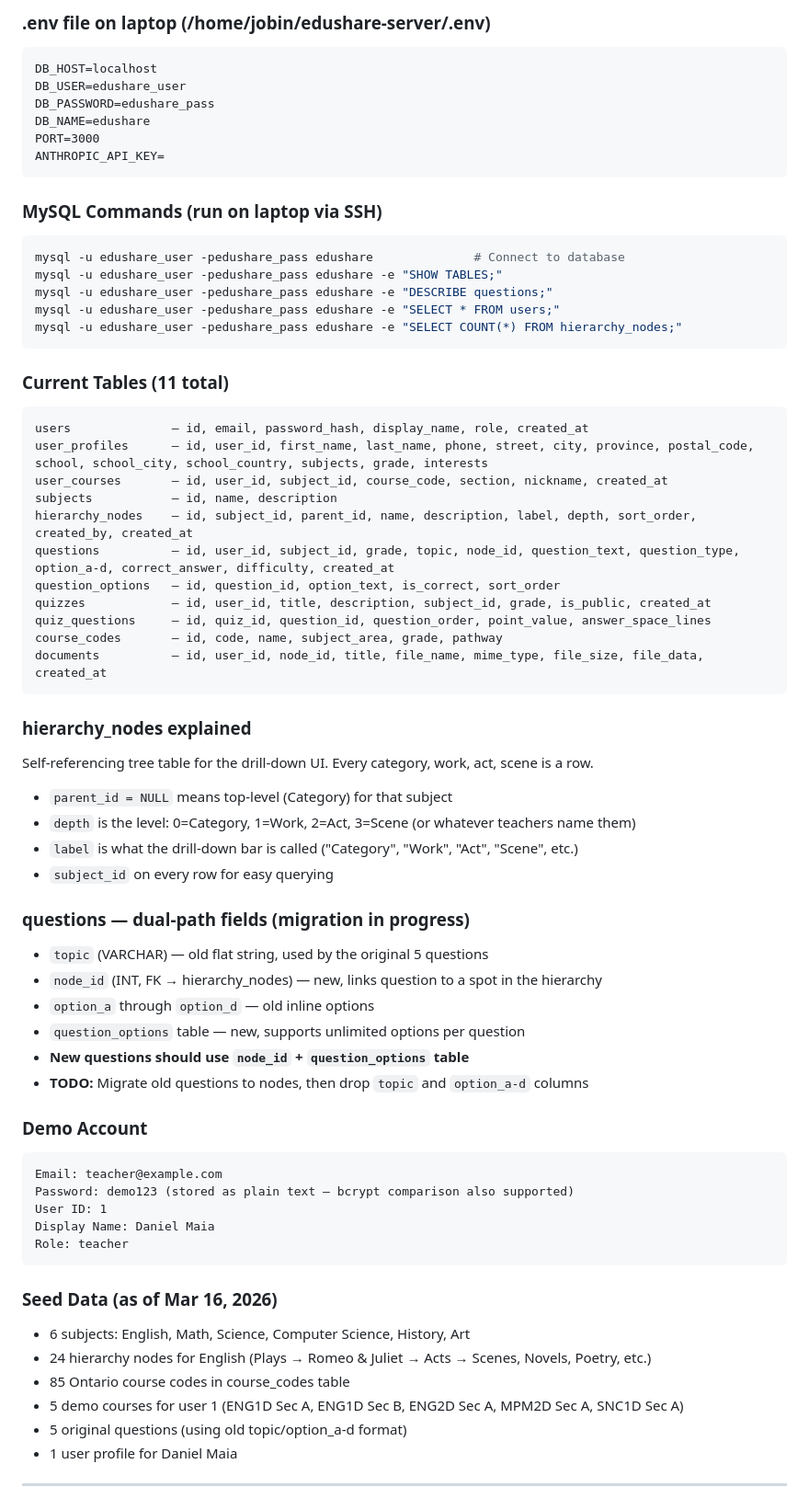
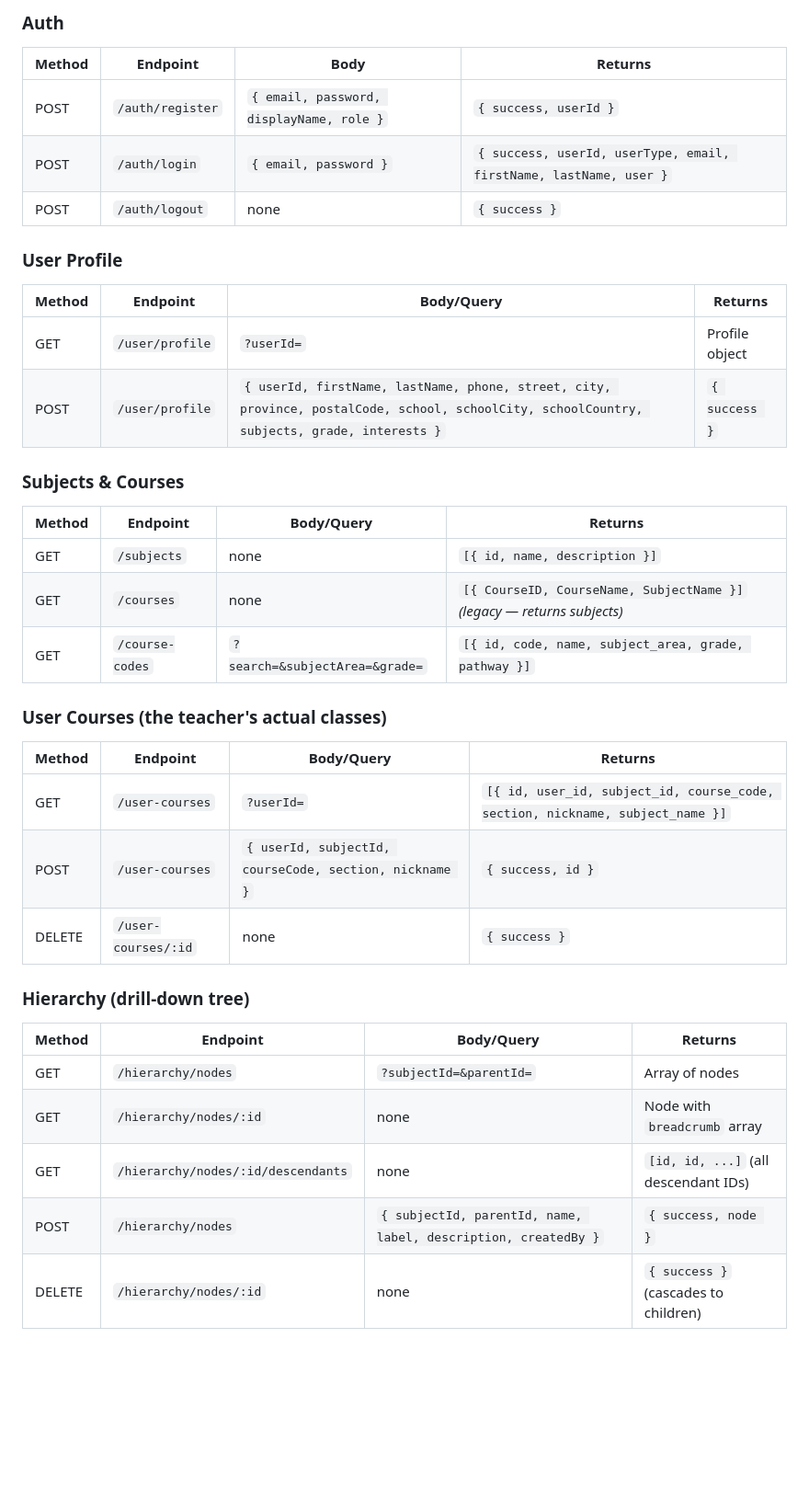
Before and after one commit to edututorca/USask2026, a Markdown page: backendReference.md, the part around one of its changes. Shown at 92% size. Rendered like a GitHub page; blank space fills up the shorter version.

Commit message:
rewrite backendreference for new structure

````diff
--- a/backendReference.md
+++ b/backendReference.md
@@ -74,66 +59,42 @@ Port: 3306
 
-### .env file on laptop (/home/jobin/edushare-server/.env)
-```
-DB_HOST=localhost
-DB_USER=edushare_user
-DB_PASSWORD=edushare_pass
-DB_NAME=edushare
-PORT=3000
-ANTHROPIC_API_KEY=
-```
+### Auth
 
-### MySQL Commands (run on laptop via SSH)
-```bash
-mysql -u edushare_user -pedushare_pass edushare              # Connect to database
-mysql -u edushare_user -pedushare_pass edushare -e "SHOW TABLES;"
-mysql -u edushare_user -pedushare_pass edushare -e "DESCRIBE questions;"
-mysql -u edushare_user -pedushare_pass edushare -e "SELECT * FROM users;"
-mysql -u edushare_user -pedushare_pass edushare -e "SELECT COUNT(*) FROM hierarchy_nodes;"
-```
+| Method | Endpoint | Body | Returns |
+|--------|----------|------|---------|
+| POST | `/auth/register` | `{ email, password, displayName, role }` | `{ success, userId }` |
+| POST | `/auth/login` | `{ email, password }` | `{ success, userId, userType, email, firstName, lastName, user }` |
+| POST | `/auth/logout` | none | `{ success }` |
 
-### Current Tables (11 total)
-```
-users              — id, email, password_hash, display_name, role, created_at
-user_profiles      — id, user_id, first_name, last_name, phone, street, city, province, postal_code, school, school_city, school_country, subjects, grade, interests
-user_courses       — id, user_id, subject_id, course_code, section, nickname, created_at
-subjects           — id, name, description
-hierarchy_nodes    — id, subject_id, parent_id, name, description, label, depth, sort_order, created_by, created_at
-questions          — id, user_id, subject_id, grade, topic, node_id, question_text, question_type, option_a-d, correct_answer, difficulty, created_at
-question_options   — id, question_id, option_text, is_correct, sort_order
-quizzes            — id, user_id, title, description, subject_id, grade, is_public, created_at
-quiz_questions     — id, quiz_id, question_id, question_order, point_value, answer_space_lines
-course_codes       — id, code, name, subject_area, grade, pathway
-documents          — id, user_id, node_id, title, file_name, mime_type, file_size, file_data, created_at
-```
+### User Profile
 
-### hierarchy_nodes explained
-Self-referencing tree table for the drill-down UI. Every category, work, act, scene is a row.
-- `parent_id = NULL` means top-level (Category) for that subject
-- `depth` is the level: 0=Category, 1=Work, 2=Act, 3=Scene (or whatever teachers name them)
-- `label` is what the drill-down bar is called ("Category", "Work", "Act", "Scene", etc.)
-- `subject_id` on every row for easy querying
+| Method | Endpoint | Body/Query | Returns |
+|--------|----------|------------|---------|
+| GET | `/user/profile` | `?userId=` | Profile object |
+| POST | `/user/profile` | `{ userId, firstName, lastName, phone, street, city, province, postalCode, school, schoolCity, schoolCountry, subjects, grade, interests }` | `{ success }` |
 
-### questions — dual-path fields (migration in progress)
-- `topic` (VARCHAR) — old flat string, used by the original 5 questions
-- `node_id` (INT, FK → hierarchy_nodes) — new, links question to a spot in the hierarchy
-- `option_a` through `option_d` — old inline options
-- `question_options` table — new, supports unlimited options per question
-- **New questions should use `node_id` + `question_options` table**
-- **TODO:** Migrate old questions to nodes, then drop `topic` and `option_a-d` columns
+### Subjects & Courses
 
-### Demo Account
-```
-Email: teacher@example.com
-Password: demo123 (stored as plain text — bcrypt comparison also supported)
-User ID: 1
-Display Name: Daniel Maia
-Role: teacher
-```
+| Method | Endpoint | Body/Query | Returns |
+|--------|----------|------------|---------|
+| GET | `/subjects` | none | `[{ id, name, description }]` |
+| GET | `/courses` | none | `[{ CourseID, CourseName, SubjectName }]` *(legacy — returns subjects)* |
+| GET | `/course-codes` | `?search=&subjectArea=&grade=` | `[{ id, code, name, subject_area, grade, pathway }]` |
 
-### Seed Data (as of Mar 16, 2026)
-- 6 subjects: English, Math, Science, Computer Science, History, Art
-- 24 hierarchy nodes for English (Plays → Romeo & Juliet → Acts → Scenes, Novels, Poetry, etc.)
-- 85 Ontario course codes in course_codes table
-- 5 demo courses for user 1 (ENG1D Sec A, ENG1D Sec B, ENG2D Sec A, MPM2D Sec A, SNC1D Sec A)
-- 5 original questions (using old topic/option_a-d format)
-- 1 user profile for Daniel Maia
+### User Courses (the teacher's actual classes)
+
+| Method | Endpoint | Body/Query | Returns |
+|--------|----------|------------|---------|
+| GET | `/user-courses` | `?userId=` | `[{ id, user_id, subject_id, course_code, section, nickname, subject_name }]` |
+| POST | `/user-courses` | `{ userId, subjectId, courseCode, section, nickname }` | `{ success, id }` |
+| DELETE | `/user-courses/:id` | none | `{ success }` |
+
+### Hierarchy (drill-down tree)
+
+| Method | Endpoint | Body/Query | Returns |
+|--------|----------|------------|---------|
+| GET | `/hierarchy/nodes` | `?subjectId=&parentId=` | Array of nodes |
+| GET | `/hierarchy/nodes/:id` | none | Node with `breadcrumb` array |
+| GET | `/hierarchy/nodes/:id/descendants` | none | `[id, id, ...]` (all descendant IDs) |
+| POST | `/hierarchy/nodes` | `{ subjectId, parentId, name, label, description, createdBy }` | `{ success, node }` |
+| DELETE | `/hierarchy/nodes/:id` | none | `{ success }` (cascades to children) |
+
````
Also changed, not shown: other parts of backendReference.md (+113 -250 lines).
